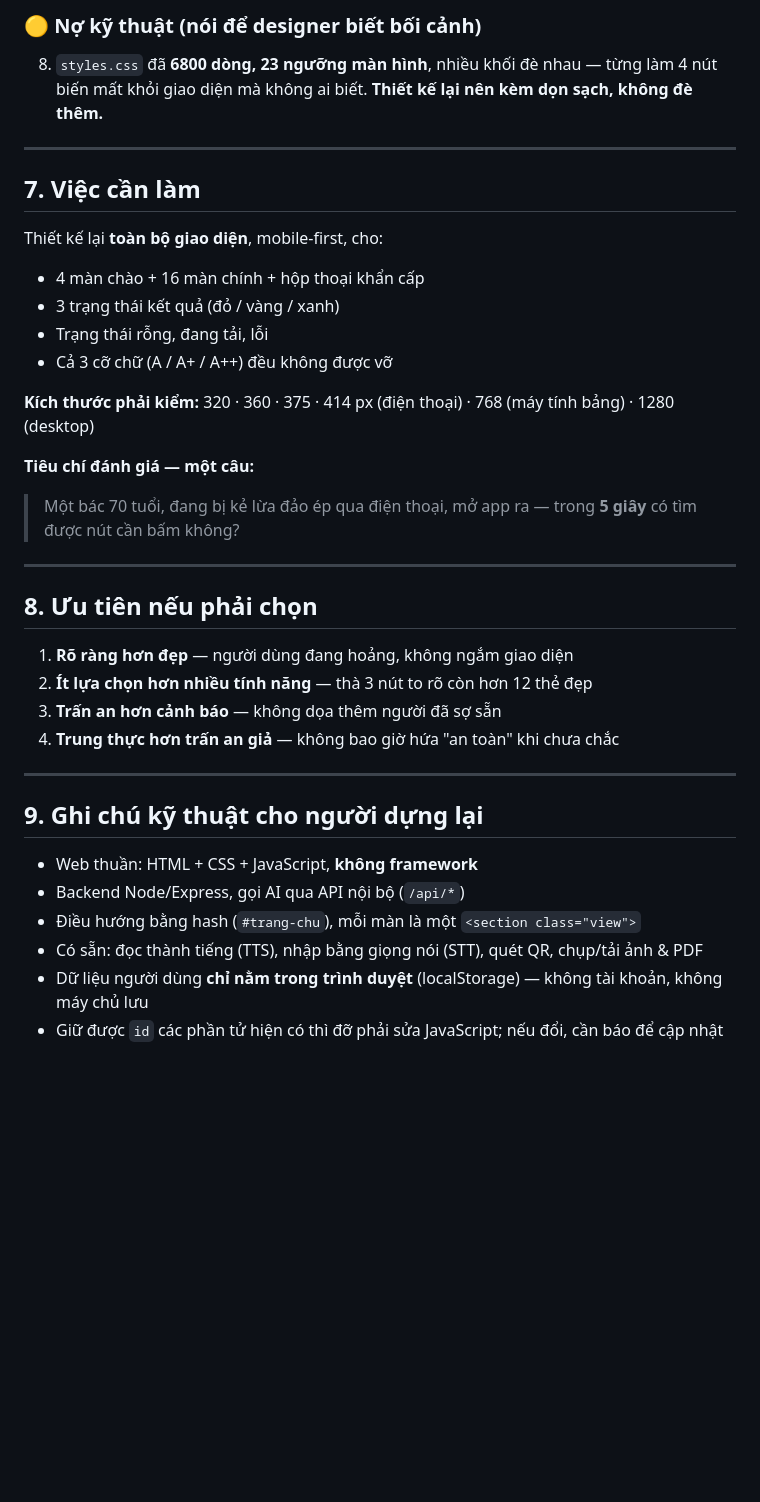
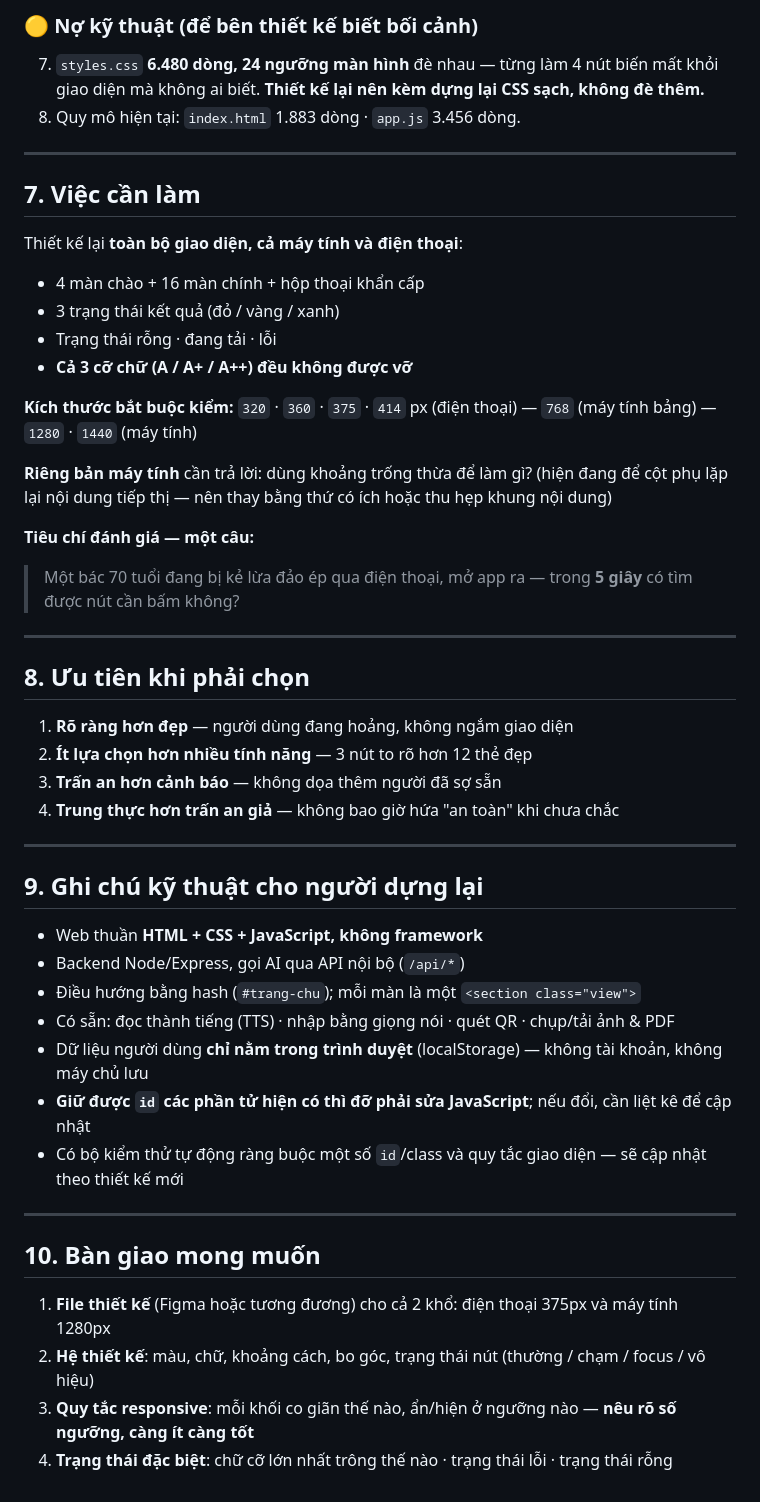
Before and after one commit to quannguyen991/LaChanSo, a Markdown page: DESIGN_BRIEF.md, the part around one of its changes. Rendered like a GitHub page; blank space fills up the shorter version.

```diff
--- a/DESIGN_BRIEF.md
+++ b/DESIGN_BRIEF.md
@@ -145,28 +112,32 @@ Phải luôn kèm chữ + icon (người cao tuổi có tỉ lệ mù màu và
 
-### 🟡 Nợ kỹ thuật (nói để designer biết bối cảnh)
-8. `styles.css` đã **6800 dòng, 23 ngưỡng màn hình**, nhiều khối đè nhau — từng làm 4 nút biến mất khỏi giao diện mà không ai biết. **Thiết kế lại nên kèm dọn sạch, không đè thêm.**
+### 🟡 Nợ kỹ thuật (để bên thiết kế biết bối cảnh)
+7. `styles.css` **6.480 dòng, 24 ngưỡng màn hình** đè nhau — từng làm 4 nút biến mất khỏi giao diện mà không ai biết. **Thiết kế lại nên kèm dựng lại CSS sạch, không đè thêm.**
+8. Quy mô hiện tại: `index.html` 1.883 dòng · `app.js` 3.456 dòng.
 
 ---
 
 ## 7. Việc cần làm
 
-Thiết kế lại **toàn bộ giao diện**, mobile-first, cho:
+Thiết kế lại **toàn bộ giao diện, cả máy tính và điện thoại**:
 - 4 màn chào + 16 màn chính + hộp thoại khẩn cấp
 - 3 trạng thái kết quả (đỏ / vàng / xanh)
-- Trạng thái rỗng, đang tải, lỗi
-- Cả 3 cỡ chữ (A / A+ / A++) đều không được vỡ
+- Trạng thái rỗng · đang tải · lỗi
+- **Cả 3 cỡ chữ (A / A+ / A++) đều không được vỡ**
 
-**Kích thước phải kiểm:** 320 · 360 · 375 · 414 px (điện thoại) · 768 (máy tính bảng) · 1280 (desktop)
+**Kích thước bắt buộc kiểm:**
+`320` · `360` · `375` · `414` px (điện thoại) — `768` (máy tính bảng) — `1280` · `1440` (máy tính)
+
+**Riêng bản máy tính** cần trả lời: dùng khoảng trống thừa để làm gì? (hiện đang để cột phụ lặp lại nội dung tiếp thị — nên thay bằng thứ có ích hoặc thu hẹp khung nội dung)
 
 **Tiêu chí đánh giá — một câu:**
-> Một bác 70 tuổi, đang bị kẻ lừa đảo ép qua điện thoại, mở app ra — trong **5 giây** có tìm được nút cần bấm không?
+> Một bác 70 tuổi đang bị kẻ lừa đảo ép qua điện thoại, mở app ra — trong **5 giây** có tìm được nút cần bấm không?
 
 ---
 
-## 8. Ưu tiên nếu phải chọn
+## 8. Ưu tiên khi phải chọn
 
 1. **Rõ ràng hơn đẹp** — người dùng đang hoảng, không ngắm giao diện
-2. **Ít lựa chọn hơn nhiều tính năng** — thà 3 nút to rõ còn hơn 12 thẻ đẹp
+2. **Ít lựa chọn hơn nhiều tính năng** — 3 nút to rõ hơn 12 thẻ đẹp
 3. **Trấn an hơn cảnh báo** — không dọa thêm người đã sợ sẵn
 4. **Trung thực hơn trấn an giả** — không bao giờ hứa "an toàn" khi chưa chắc
 
@@ -174,9 +145,19 @@ Thiết kế lại **toàn bộ giao diện**, mobile-first, cho:
 
 ## 9. Ghi chú kỹ thuật cho người dựng lại
 
-- Web thuần: HTML + CSS + JavaScript, **không framework**
+- Web thuần **HTML + CSS + JavaScript, không framework**
 - Backend Node/Express, gọi AI qua API nội bộ (`/api/*`)
-- Điều hướng bằng hash (`#trang-chu`), mỗi màn là một `<section class="view">`
-- Có sẵn: đọc thành tiếng (TTS), nhập bằng giọng nói (STT), quét QR, chụp/tải ảnh & PDF
+- Điều hướng bằng hash (`#trang-chu`); mỗi màn là một `<section class="view">`
+- Có sẵn: đọc thành tiếng (TTS) · nhập bằng giọng nói · quét QR · chụp/tải ảnh & PDF
 - Dữ liệu người dùng **chỉ nằm trong trình duyệt** (localStorage) — không tài khoản, không máy chủ lưu
-- Giữ được `id` các phần tử hiện có thì đỡ phải sửa JavaScript; nếu đổi, cần báo để cập nhật
+- **Giữ được `id` các phần tử hiện có thì đỡ phải sửa JavaScript**; nếu đổi, cần liệt kê để cập nhật
+- Có bộ kiểm thử tự động ràng buộc một số `id`/class và quy tắc giao diện — sẽ cập nhật theo thiết kế mới
+
+---
+
+## 10. Bàn giao mong muốn
+
+1. **File thiết kế** (Figma hoặc tương đương) cho cả 2 khổ: điện thoại 375px và máy tính 1280px
+2. **Hệ thiết kế**: màu, chữ, khoảng cách, bo góc, trạng thái nút (thường / chạm / focus / vô hiệu)
+3. **Quy tắc responsive**: mỗi khối co giãn thế nào, ẩn/hiện ở ngưỡng nào — **nêu rõ số ngưỡng, càng ít càng tốt**
+4. **Trạng thái đặc biệt**: chữ cỡ lớn nhất trông thế nào · trạng thái lỗi · trạng thái rỗng
```
Also changed, not shown: other parts of DESIGN_BRIEF.md (+48 -81 lines), CLAUDE_DESIGN_PROMPTS.md (added, +182 -0 lines).
